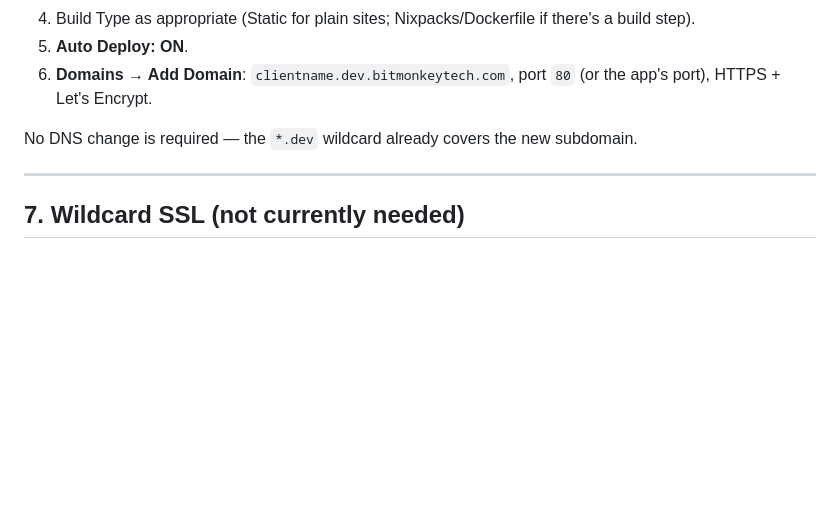
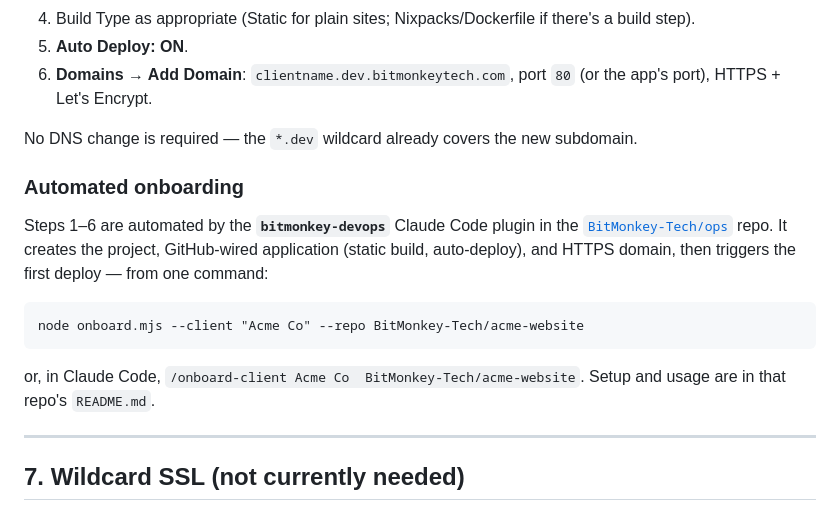
Before and after one commit to BitMonkey-Tech/bitmonkeytech-website, a Markdown page: docs/DEPLOYMENT.md, the part around the change. Rendered like a GitHub page; blank space fills up the shorter version.

Commit message:
docs: link DEPLOYMENT.md to the ops repo's automated onboarding

````diff
--- a/docs/DEPLOYMENT.md
+++ b/docs/DEPLOYMENT.md
@@ -120,6 +120,20 @@ To deploy manually, use the **Deploy** button on the Application.
 
 No DNS change is required — the `*.dev` wildcard already covers the new subdomain.
 
+### Automated onboarding
+
+Steps 1–6 are automated by the **`bitmonkey-devops`** Claude Code plugin in the
+[`BitMonkey-Tech/ops`](https://github.com/BitMonkey-Tech/ops) repo. It creates
+the project, GitHub-wired application (static build, auto-deploy), and HTTPS
+domain, then triggers the first deploy — from one command:
+
+```
+node onboard.mjs --client "Acme Co" --repo BitMonkey-Tech/acme-website
+```
+
+or, in Claude Code, `/onboard-client Acme Co  BitMonkey-Tech/acme-website`.
+Setup and usage are in that repo's `README.md`.
+
 ---
 
 ## 7. Wildcard SSL (not currently needed)
````
